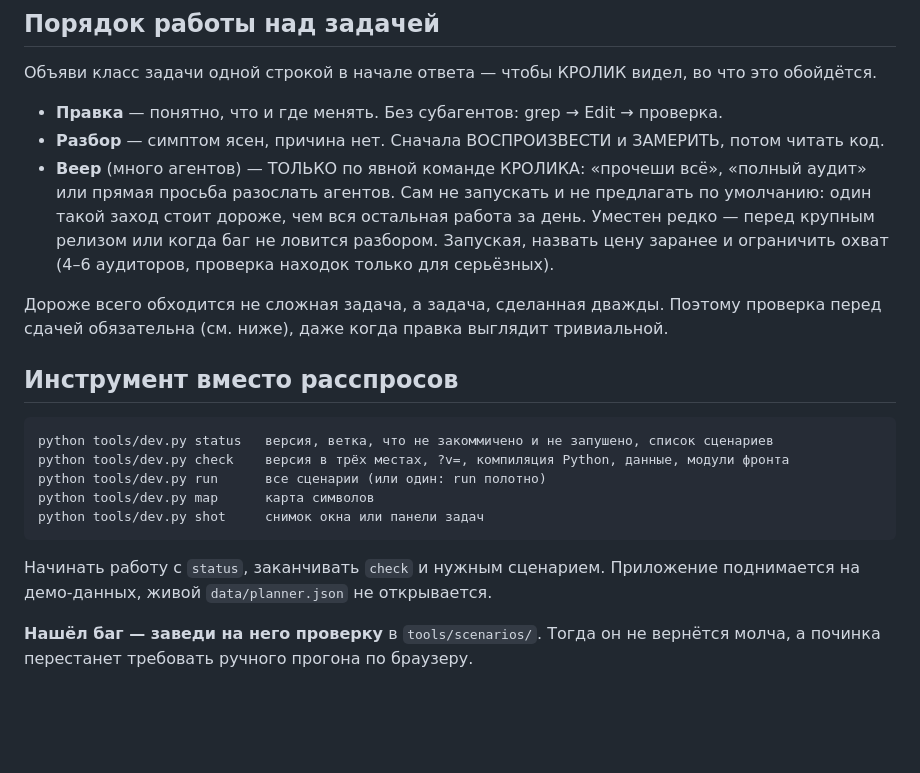
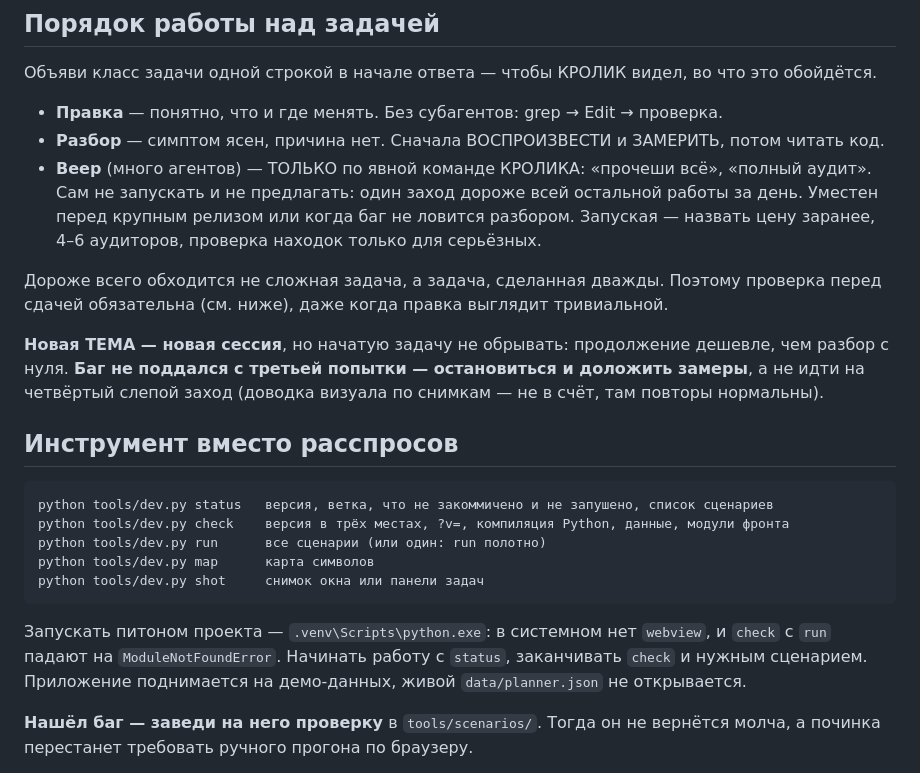
Before and after one commit to Krolik5555/myslik, a Markdown page: CLAUDE.md, the part around one of its changes. Rendered like a GitHub page; blank space fills up the shorter version.

````diff
--- a/CLAUDE.md
+++ b/CLAUDE.md
@@ -12,14 +12,17 @@
 
 - **Правка** — понятно, что и где менять. Без субагентов: grep → Edit → проверка.
 - **Разбор** — симптом ясен, причина нет. Сначала ВОСПРОИЗВЕСТИ и ЗАМЕРИТЬ, потом читать код.
-- **Веер** (много агентов) — ТОЛЬКО по явной команде КРОЛИКА: «прочеши всё», «полный аудит»
-  или прямая просьба разослать агентов. Сам не запускать и не предлагать по умолчанию: один
-  такой заход стоит дороже, чем вся остальная работа за день. Уместен редко — перед крупным
-  релизом или когда баг не ловится разбором. Запуская, назвать цену заранее и ограничить
-  охват (4–6 аудиторов, проверка находок только для серьёзных).
+- **Веер** (много агентов) — ТОЛЬКО по явной команде КРОЛИКА: «прочеши всё», «полный аудит».
+  Сам не запускать и не предлагать: один заход дороже всей остальной работы за день. Уместен
+  перед крупным релизом или когда баг не ловится разбором. Запуская — назвать цену заранее,
+  4–6 аудиторов, проверка находок только для серьёзных.
 
 Дороже всего обходится не сложная задача, а задача, сделанная дважды. Поэтому проверка перед
 сдачей обязательна (см. ниже), даже когда правка выглядит тривиальной.
+
+**Новая ТЕМА — новая сессия**, но начатую задачу не обрывать: продолжение дешевле, чем разбор
+с нуля. **Баг не поддался с третьей попытки — остановиться и доложить замеры**, а не идти на
+четвёртый слепой заход (доводка визуала по снимкам — не в счёт, там повторы нормальны).
 
 ## Инструмент вместо расспросов
 
@@ -31,8 +34,9 @@ python tools/dev.py map      карта символов
 python tools/dev.py shot     снимок окна или панели задач
 ```
 
-Начинать работу с `status`, заканчивать `check` и нужным сценарием. Приложение поднимается на
-демо-данных, живой `data/planner.json` не открывается.
+Запускать питоном проекта — `.venv\Scripts\python.exe`: в системном нет `webview`, и `check`
+с `run` падают на `ModuleNotFoundError`. Начинать работу с `status`, заканчивать `check` и
+нужным сценарием. Приложение поднимается на демо-данных, живой `data/planner.json` не открывается.
 
 **Нашёл баг — заведи на него проверку** в `tools/scenarios/`. Тогда он не вернётся молча, а
 починка перестанет требовать ручного прогона по браузеру.
````
Also changed, not shown: other parts of CLAUDE.md (+27 -21 lines), docs/ЗАИМСТВОВАНИЯ.md (added, +42 -0 lines), docs/КАРТА.md (+17 -23 lines).
